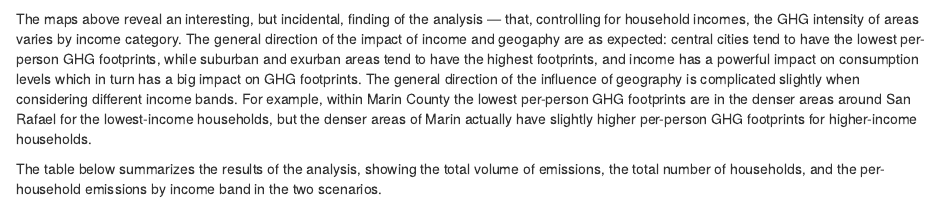
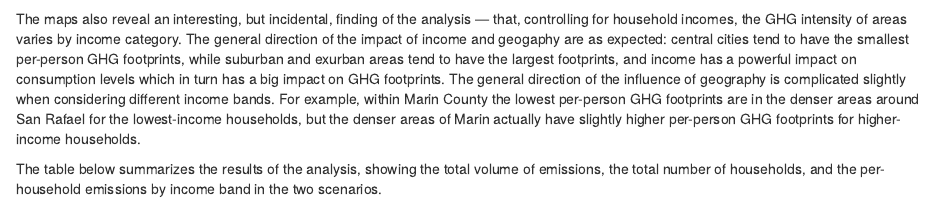
Before and after one commit to nathanieldecker/RET, an R Markdown document (Analysis/RET_for_jones.Rmd): the page in a window 1100 px wide, from 1800 px down. Rendered offline with R 4.5, knitr and Pandoc, with nearby package versions; some code elsewhere in the file could not run offline.

Commit message:
Final revisions to knited html

````diff
--- a/Analysis/RET_for_jones.Rmd
+++ b/Analysis/RET_for_jones.Rmd
@@ -740,7 +740,7 @@ ggplot() + geom_sf(aes(fill = ghg_per_person, size = 0.5), data = filter(pumasha
   theme_bw()
 ```
 
-The maps above reveal an interesting, but incidental, finding of the analysis --- that, controlling for household incomes, the GHG intensity of areas varies by income category. The general direction of the impact of income and geogaphy are as expected: central cities tend to have the lowest per-person GHG footprints, while suburban and exurban areas tend to have the highest footprints, and income has a powerful impact on consumption levels which in turn has a big impact on GHG footprints. The general direction of the influence of geography is complicated slightly when considering different income bands. For example, within Marin County the lowest per-person GHG footprints are in the denser areas around San Rafael for the lowest-income households, but the denser areas of Marin actually have slightly higher per-person GHG footprints for higher-income households.
+The maps also reveal an interesting, but incidental, finding of the analysis --- that, controlling for household incomes, the GHG intensity of areas varies by income category. The general direction of the impact of income and geogaphy are as expected: central cities tend to have the smallest per-person GHG footprints, while suburban and exurban areas tend to have the largest footprints, and income has a powerful impact on consumption levels which in turn has a big impact on GHG footprints. The general direction of the influence of geography is complicated slightly when considering different income bands. For example, within Marin County the lowest per-person GHG footprints are in the denser areas around San Rafael for the lowest-income households, but the denser areas of Marin actually have slightly higher per-person GHG footprints for higher-income households.
 
 The table below summarizes the results of the analysis, showing the total volume of emissions, the total number of households, and the per-household emissions by income band in the two scenarios.
 ```{r results_table, echo= FALSE, results = 'asis'}
````
Also changed, not shown: Analysis/RET_for_jones.html.
